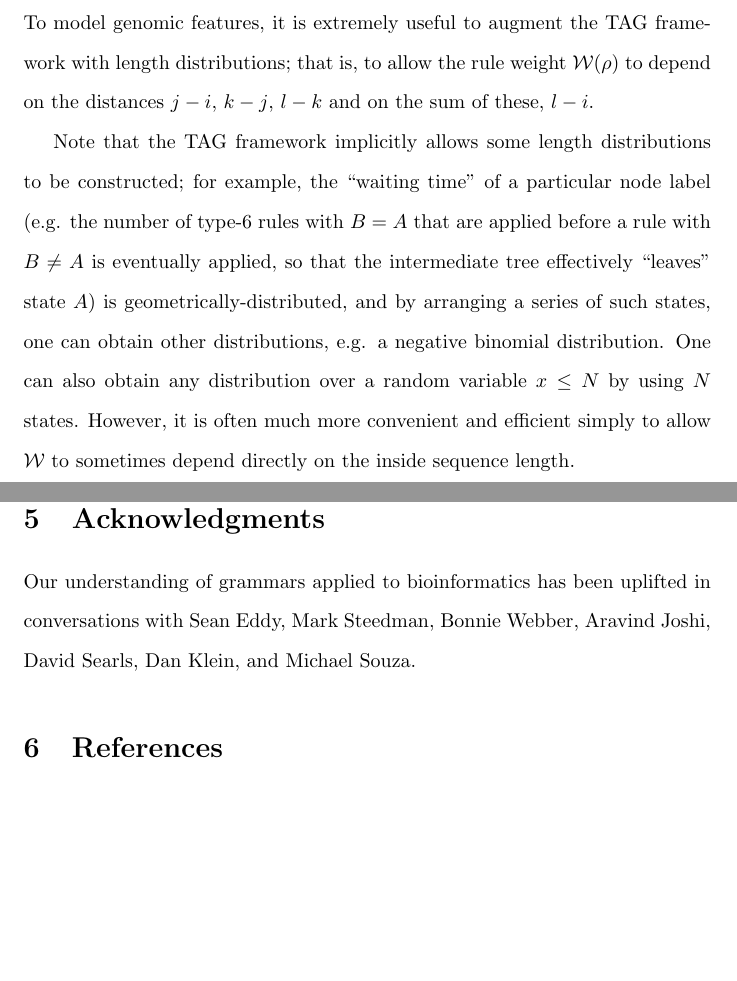
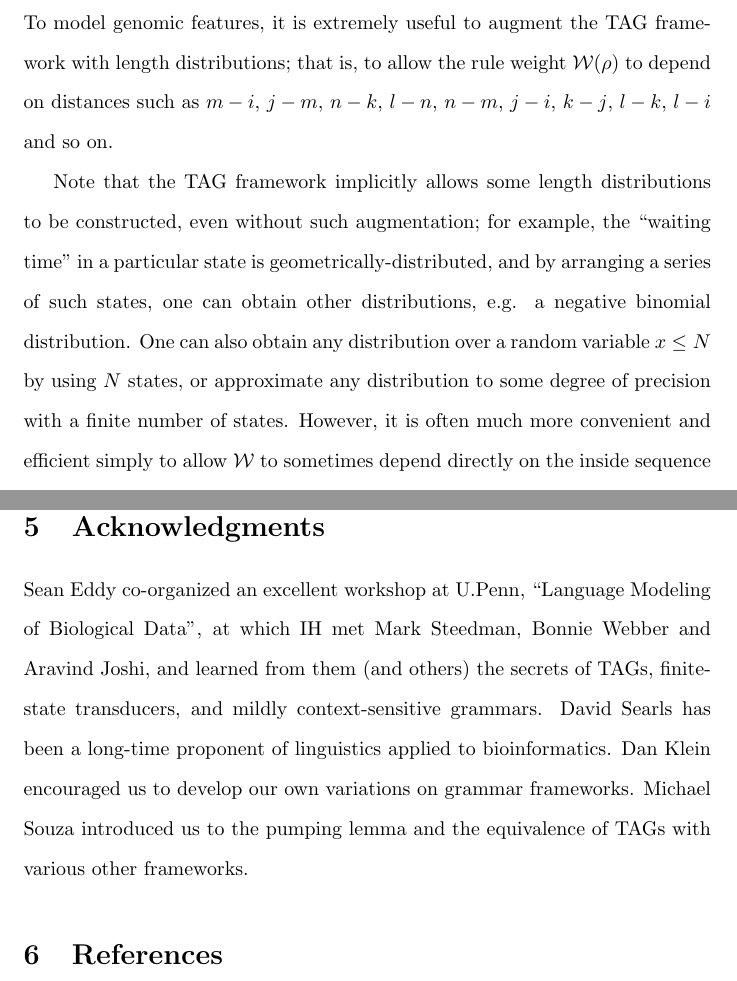
Before and after one commit to ihh/tag-parser, a LaTeX document (paper.tex): two parts of pages 8 and 11 of 12, joined at a grey line, cut so that both start at the same text, the shorter picture padded with empty space. Compiled offline with pdfLaTeX.

Commit message:
Acknowledgements

```diff
--- a/paper.tex
+++ b/paper.tex
@@ -358,14 +358,14 @@ yielding the (reverse) order in which node labels must be visited in the Inside
 \subsubsection{Length distributions}
 
 To model genomic features, it is extremely useful to augment the TAG framework with length distributions;
-that is, to allow the rule weight $\weight(\rho)$ to depend on the distances $j-i$, $k-j$, $l-k$ and on the sum of these, $l-i$.
+that is, to allow the rule weight $\weight(\rho)$ to depend on distances
+such as $m-i$, $j-m$, $n-k$, $l-n$, $n-m$, $j-i$, $k-j$, $l-k$, $l-i$ and so on.
 
-Note that the TAG framework implicitly allows some length distributions to be constructed;
-for example, the ``waiting time'' of a particular node label
-(e.g. the number of type-6 rules with $B=A$ that are applied before a rule with $B \neq A$ is eventually applied,
-so that the intermediate tree effectively ``leaves'' state $A$) is geometrically-distributed, and by arranging a series of such states,
+Note that the TAG framework implicitly allows some length distributions to be constructed, even without such augmentation;
+for example, the ``waiting time'' in a particular state is geometrically-distributed, and by arranging a series of such states,
 one can obtain other distributions, e.g. a negative binomial distribution.
-One can also obtain any distribution over a random variable $x \leq N$ by using $N$ states.
+One can also obtain any distribution over a random variable $x \leq N$ by using $N$ states,
+or approximate any distribution to some degree of precision with a finite number of states.
 However, it is often much more convenient and efficient simply to allow $\weight$ to sometimes depend directly on the inside sequence length.
 
 \section{A simple retrotransposon grammar}
@@ -441,8 +441,12 @@ $\mtip(i,l,A)$ & Inside weight for $\outsubseq{i}{l}$ rooted at $A$ \\
 \newpage
 \section{Acknowledgments}
 
-Our understanding of grammars applied to bioinformatics has been uplifted in conversations with
-Sean Eddy, Mark Steedman, Bonnie Webber, Aravind Joshi, David Searls, Dan Klein, and Michael Souza.
+Sean Eddy co-organized an excellent workshop at U.Penn, ``Language Modeling of Biological Data'',
+at which IH met Mark Steedman, Bonnie Webber and Aravind Joshi,
+and learned from them (and others) the secrets of TAGs, finite-state transducers, and mildly context-sensitive grammars.
+David Searls has been a long-time proponent of linguistics applied to bioinformatics.
+Dan Klein encouraged us to develop our own variations on grammar frameworks.
+Michael Souza introduced us to the pumping lemma and the equivalence of TAGs with various other frameworks.
 
 \section{References}
 % The bibtex filename(s)
```
Also changed, not shown: paper.pdf, paper.tex (10 more changed lines).
